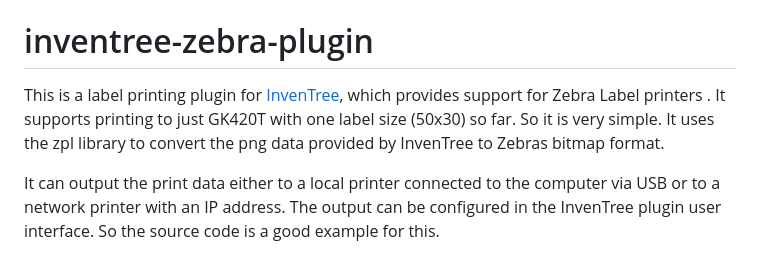
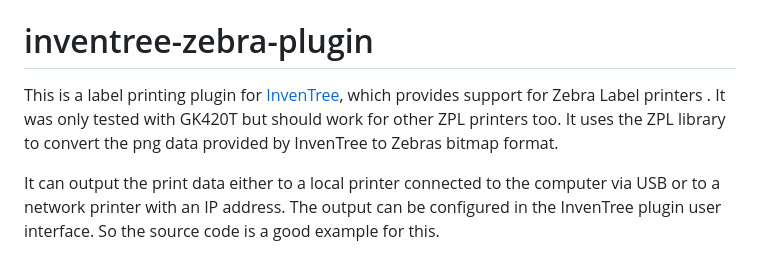
Before and after one commit to SergeoLacruz/inventree-zebra-plugin, a Markdown page: README.md, the part around the change printed below. Drawn GitHub-style.

Commit message:
Changed intro in Readme

```diff
--- a/README.md
+++ b/README.md
@@ -4,7 +4,7 @@
 # inventree-zebra-plugin
 
 This is a label printing plugin for [InvenTree](https://inventree.org), which provides support for Zebra Label printers .
-It supports printing to just GK420T with one label size (50x30) so far. So it is very simple. It uses the zpl library to
+It was only tested with  GK420T but should work for other ZPL printers too. It uses the ZPL library to
 convert the png data provided by InvenTree to Zebras bitmap format.
 
 It can output the print data either to a local printer connected to the computer via USB or to a network printer
```
Also changed, not shown: other parts of README.md (+1 -1 lines).
